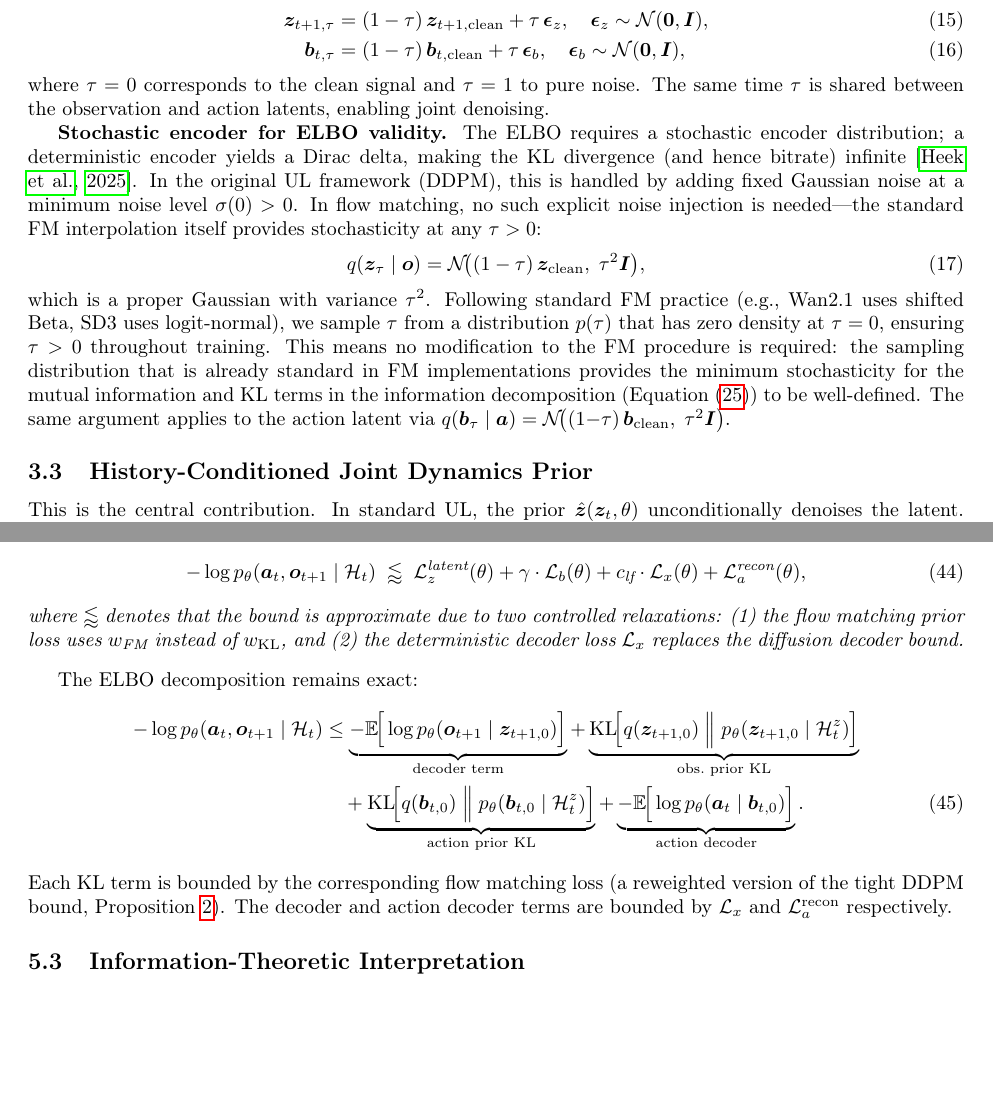
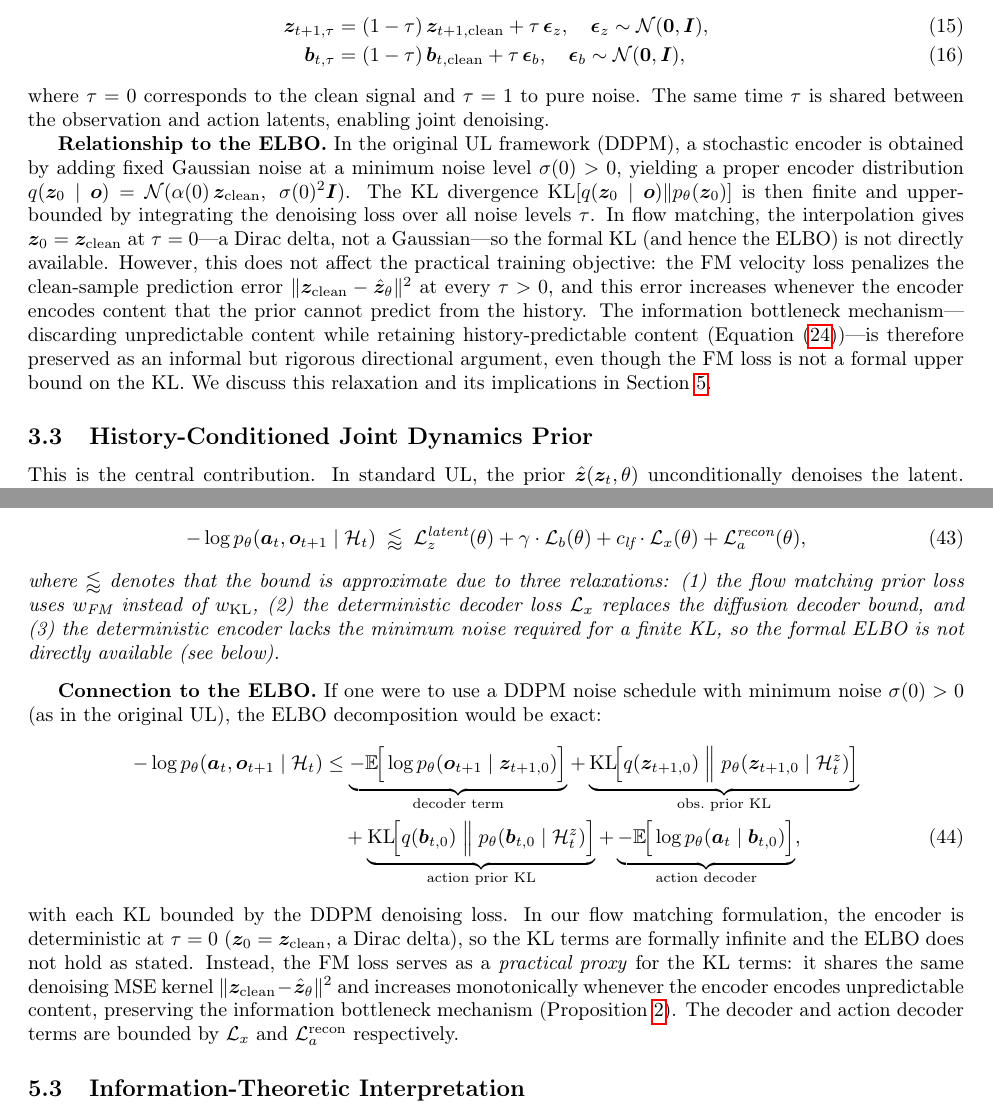
Before and after one commit to junhahyung/action-conditioned-unified-latents, a LaTeX paper (paper.tex): two parts of pages 5 and 12 of 23, joined at a grey line, cut so that both start at the same text, the shorter picture padded with empty space. Compiled offline with pdfLaTeX.

Commit message:
Be honest about FM + deterministic encoder: no formal ELBO
Replace overclaiming "Stochastic encoder for ELBO validity" paragraph with
honest "Relationship to the ELBO" discussion. FM with deterministic encoder
gives Dirac delta at τ=0, so KL is infinite and ELBO doesn't hold. The FM
loss is a practical proxy that preserves the information bottleneck mechanism
(monotonic in unpredictable content) without being a formal bound. Updated
theory section, limitations, and appendix to list three relaxations.

Co-Authored-By: Claude Opus 4.6 <noreply@anthropic.com>

```diff
--- a/paper.tex
+++ b/paper.tex
@@ -259,18 +259,13 @@ Since the pretrained Wan2.1 model uses flow matching, we adopt the same linear i
 where $\tau = 0$ corresponds to the clean signal and $\tau = 1$ to pure noise.
 The same time $\tau$ is shared between the observation and action latents, enabling joint denoising.
 
-\textbf{Stochastic encoder for ELBO validity.}
-The ELBO requires a stochastic encoder distribution; a deterministic encoder yields a Dirac delta, making the KL divergence (and hence bitrate) infinite~\citep{heek2025ul}.
-In the original UL framework (DDPM), this is handled by adding fixed Gaussian noise at a minimum noise level $\sigma(0) > 0$.
-In flow matching, no such explicit noise injection is needed---the standard FM interpolation itself provides stochasticity at any $\tau > 0$:
-\begin{equation}
-  q(\vz_\tau \mid \vo) = \mathcal{N}\!\big((1-\tau)\,\vz_{\text{clean}},\; \tau^2 \bm{I}\big),
-  \label{eq:encoder_distribution}
-\end{equation}
-which is a proper Gaussian with variance $\tau^2$.
-Following standard FM practice (e.g., Wan2.1 uses shifted Beta, SD3 uses logit-normal), we sample $\tau$ from a distribution $p(\tau)$ that has zero density at $\tau = 0$, ensuring $\tau > 0$ throughout training.
-This means no modification to the FM procedure is required: the sampling distribution that is already standard in FM implementations provides the minimum stochasticity for the mutual information and KL terms in the information decomposition (\Cref{eq:info_decomp}) to be well-defined.
-The same argument applies to the action latent via $q(\vb_\tau \mid \va) = \mathcal{N}\!\big((1{-}\tau)\,\vb_{\text{clean}},\; \tau^2 \bm{I}\big)$.
+\textbf{Relationship to the ELBO.}
+In the original UL framework (DDPM), a stochastic encoder is obtained by adding fixed Gaussian noise at a minimum noise level $\sigma(0) > 0$, yielding a proper encoder distribution $q(\vz_0 \mid \vo) = \mathcal{N}(\alpha(0)\,\vz_{\text{clean}},\; \sigma(0)^2 \bm{I})$.
+The KL divergence $\KL[q(\vz_0 \mid \vo) \| p_\theta(\vz_0)]$ is then finite and upper-bounded by integrating the denoising loss over all noise levels $\tau$.
+In flow matching, the interpolation gives $\vz_0 = \vz_{\text{clean}}$ at $\tau = 0$---a Dirac delta, not a Gaussian---so the formal KL (and hence the ELBO) is not directly available.
+However, this does not affect the practical training objective: the FM velocity loss penalizes the clean-sample prediction error $\|\vz_{\text{clean}} - \hat{\vz}_\theta\|^2$ at every $\tau > 0$, and this error increases whenever the encoder encodes content that the prior cannot predict from the history.
+The information bottleneck mechanism---discarding unpredictable content while retaining history-predictable content (\Cref{eq:info_decomp})---is therefore preserved as an informal but rigorous directional argument, even though the FM loss is not a formal upper bound on the KL.
+We discuss this relaxation and its implications in \Cref{sec:theory}.
 
 \subsection{History-Conditioned Joint Dynamics Prior}
 \label{sec:ac_prior}
@@ -661,17 +656,20 @@ The AC-UL Stage~1 loss provides an approximate upper bound on the negative log-l
   -\log p_\theta(\va_t, \vo_{t+1} \mid \mathcal{H}_t) \;\lessapprox\; \loss_z^{\text{latent}}(\theta) + \gamma \cdot \loss_b(\theta) + c_{\text{lf}} \cdot \loss_x(\theta) + \loss_a^{\text{recon}}(\theta),
   \label{eq:acul_bound}
 \end{equation}
-where $\lessapprox$ denotes that the bound is approximate due to two controlled relaxations: (1)~the flow matching prior loss uses $w_{\text{FM}}$ instead of $w_{\KL}$, and (2)~the deterministic decoder loss $\loss_x$ replaces the diffusion decoder bound.
+where $\lessapprox$ denotes that the bound is approximate due to three relaxations: (1)~the flow matching prior loss uses $w_{\text{FM}}$ instead of $w_{\KL}$, (2)~the deterministic decoder loss $\loss_x$ replaces the diffusion decoder bound, and (3)~the deterministic encoder lacks the minimum noise required for a finite KL, so the formal ELBO is not directly available (see below).
 \end{proposition}
 
-The ELBO decomposition remains exact:
+\textbf{Connection to the ELBO.}
+If one were to use a DDPM noise schedule with minimum noise $\sigma(0) > 0$ (as in the original UL), the ELBO decomposition would be exact:
 \begin{align}
   -\log p_\theta(\va_t, \vo_{t+1} \mid \mathcal{H}_t)
   &\leq \underbrace{-\E\!\Big[\log p_\theta(\vo_{t+1} \mid \vz_{t+1,0})\Big]}_{\text{decoder term}} + \underbrace{\KL\!\Big[q(\vz_{t+1,0}) \;\Big\|\; p_\theta(\vz_{t+1,0} \mid \mathcal{H}_t^z)\Big]}_{\text{obs.\ prior KL}} \nonumber \\
-  &\quad + \underbrace{\KL\!\Big[q(\vb_{t,0}) \;\Big\|\; p_\theta(\vb_{t,0} \mid \mathcal{H}_t^z)\Big]}_{\text{action prior KL}} + \underbrace{-\E\!\Big[\log p_\theta(\va_t \mid \vb_{t,0})\Big]}_{\text{action decoder}}.
+  &\quad + \underbrace{\KL\!\Big[q(\vb_{t,0}) \;\Big\|\; p_\theta(\vb_{t,0} \mid \mathcal{H}_t^z)\Big]}_{\text{action prior KL}} + \underbrace{-\E\!\Big[\log p_\theta(\va_t \mid \vb_{t,0})\Big]}_{\text{action decoder}},
   \label{eq:proof_step}
 \end{align}
-Each KL term is bounded by the corresponding flow matching loss (a reweighted version of the tight DDPM bound, \Cref{prop:fm_kl}). The decoder and action decoder terms are bounded by $\loss_x$ and $\loss_a^{\text{recon}}$ respectively.
+with each KL bounded by the DDPM denoising loss. In our flow matching formulation, the encoder is deterministic at $\tau = 0$ ($\vz_0 = \vz_{\text{clean}}$, a Dirac delta), so the KL terms are formally infinite and the ELBO does not hold as stated.
+Instead, the FM loss serves as a \emph{practical proxy} for the KL terms: it shares the same denoising MSE kernel $\|\vz_{\text{clean}} - \hat{\vz}_\theta\|^2$ and increases monotonically whenever the encoder encodes unpredictable content, preserving the information bottleneck mechanism (\Cref{prop:fm_kl}).
+The decoder and action decoder terms are bounded by $\loss_x$ and $\loss_a^{\text{recon}}$ respectively.
 
 \subsection{Information-Theoretic Interpretation}
 
```
Also changed, not shown: paper.pdf, paper.tex (4 more changed lines).
